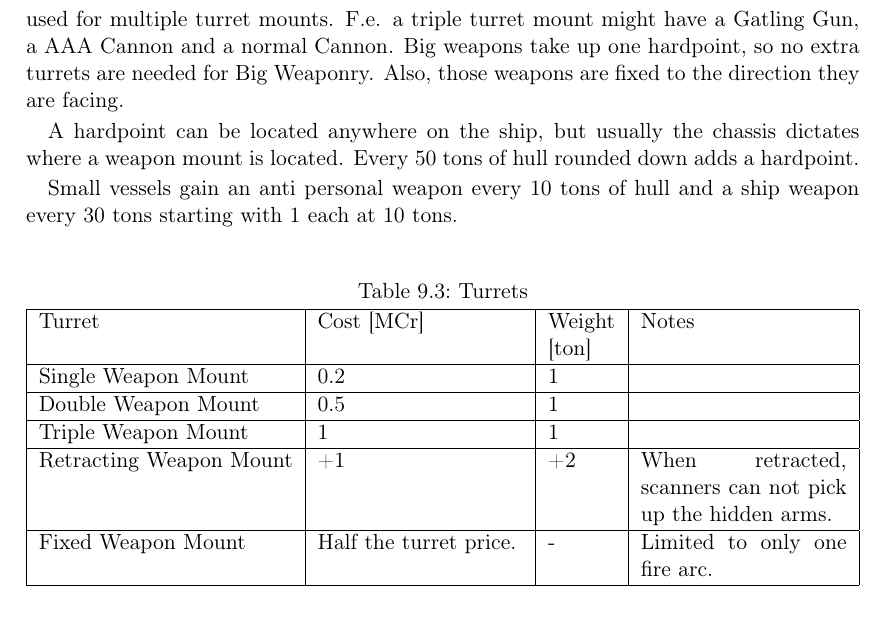
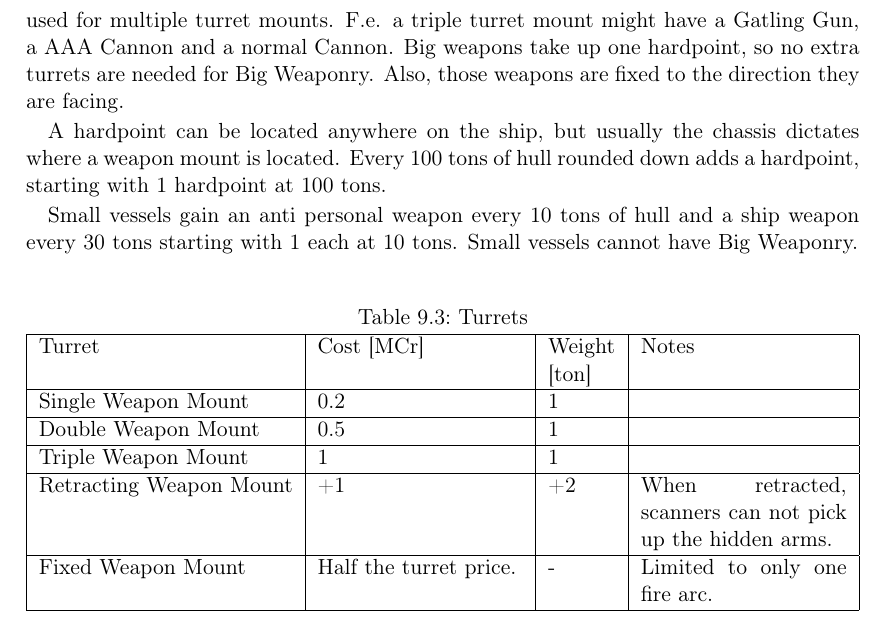
Before and after one commit to ehrpg/books, a LaTeX thesis (core/eh_core.tex, which reads core/chapters/08_vessels.tex): part of page 34 of 51, cut so that both start at the same text. Compiled offline with pdfLaTeX.

Commit message:
Fixed the hardpoints description.

```diff
--- a/core/chapters/08_vessels.tex
+++ b/core/chapters/08_vessels.tex
@@ -116,9 +116,9 @@ A jumpdrive uses energy once to bend the space. The energy used depends on the d
 
 Any vessel has hardpoints whereas each serves as a platform for exactly one turret. The turret defines how many weapons can fit onto it. It does not matter which weapons are used for multiple turret mounts. F.e. a triple turret mount might have a Gatling Gun, a AAA Cannon and a normal Cannon. Big weapons take up one hardpoint, so no extra turrets are needed for Big Weaponry. Also, those weapons are fixed to the direction they are facing.
 
-A hardpoint can be located anywhere on the ship, but usually the chassis dictates where a weapon mount is located. Every 50 tons of hull rounded down adds a hardpoint.
+A hardpoint can be located anywhere on the ship, but usually the chassis dictates where a weapon mount is located. Every 100 tons of hull rounded down adds a hardpoint, starting with 1 hardpoint at 100 tons.
 
-Small vessels gain an anti personal weapon every 10 tons of hull and a ship weapon every 30 tons starting with 1 each at 10 tons.
+Small vessels gain an anti personal weapon every 10 tons of hull and a ship weapon every 30 tons starting with 1 each at 10 tons. Small vessels cannot have Big Weaponry.
 
 \begin{table}[H]
   \centering
```
